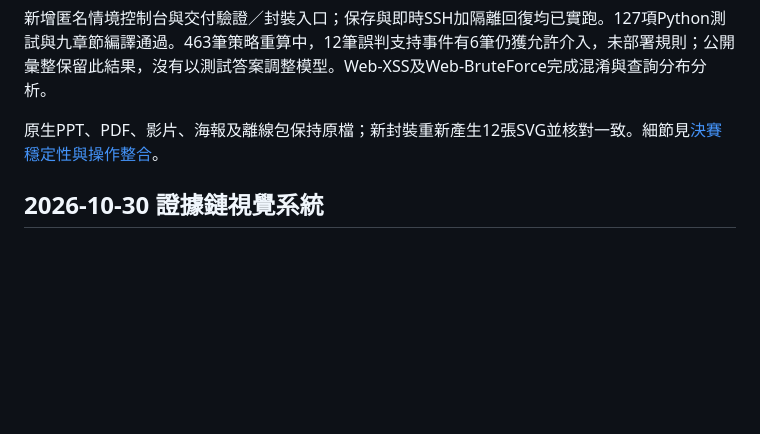
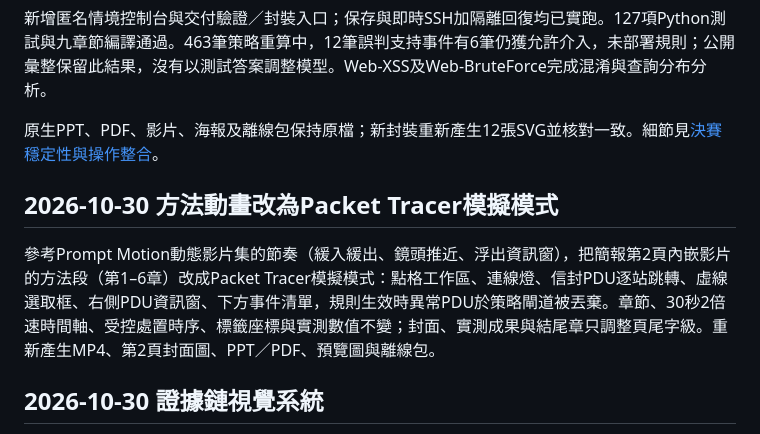
Before and after one commit to Lily09-project/innoserve-competition, a Markdown page: docs/版本與檢查紀錄.md, the part around the change. Drawn GitHub-style; blank space fills up the shorter version.

```diff
--- a/docs/版本與檢查紀錄.md
+++ b/docs/版本與檢查紀錄.md
@@ -165,6 +165,10 @@ Linux CI發現證據索引在Windows為CRLF、Linux為LF，原位元組雜湊造
 
 原生PPT、PDF、影片、海報及離線包保持原檔；新封裝重新產生12張SVG並核對一致。細節見[決賽穩定性與操作整合](決賽穩定性與操作整合.md)。
 
+## 2026-10-30 方法動畫改為Packet Tracer模擬模式
+
+參考Prompt Motion動態影片集的節奏（緩入緩出、鏡頭推近、浮出資訊窗），把簡報第2頁內嵌影片的方法段（第1–6章）改成Packet Tracer模擬模式：點格工作區、連線燈、信封PDU逐站跳轉、虛線選取框、右側PDU資訊窗、下方事件清單，規則生效時異常PDU於策略閘道被丟棄。章節、30秒2倍速時間軸、受控處置時序、標籤座標與實測數值不變；封面、實測成果與結尾章只調整頁尾字級。重新產生MP4、第2頁封面圖、PPT／PDF、預覽圖與離線包。
+
 ## 2026-10-30 證據鏈視覺系統
 
 擁有者授權全面重做美感（簡報、海報、影片、HTML）。字型由標楷體＋Times New Roman改為Windows內建的微軟正黑體＋Segoe UI；配色改為深夜藍封面／結尾／影片、白底內頁、訊號藍流程、青綠成果與琥珀目前步驟；四種成果共用四節點證據鏈主視覺。簡報第3頁架構改為四條直欄，海報改為深夜藍標題區＋靠左雜誌式版面，影片全片改用深夜藍畫布，HTML頁首改為深夜藍並換用黑體。
```
Also changed, not shown: README.md (+1 -1 lines), design-system/DESIGN.md (+1 -1 lines), deliverables/figures/film-preview.png, deliverables/figures/slides-preview.png, 9 other files.
